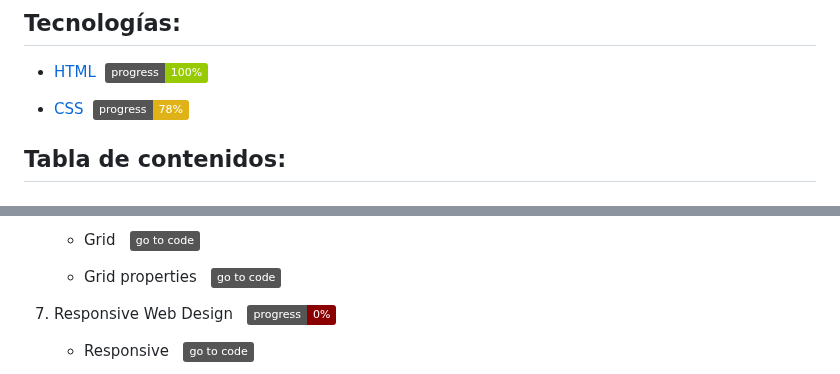
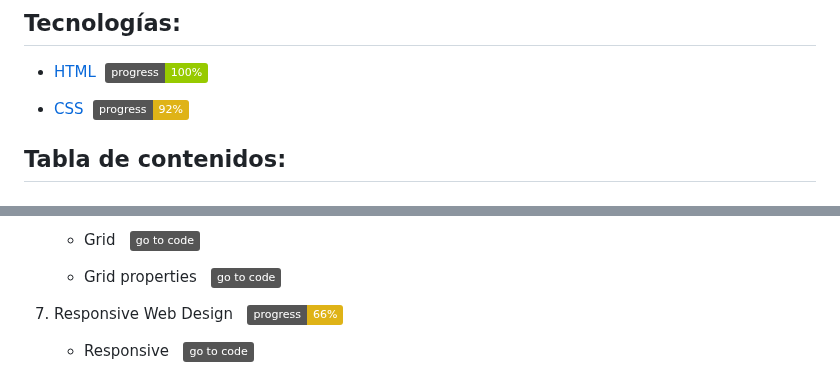
Before and after one commit to jm-jesusm/Develhope, a Markdown page: README.md, 2 parts joined by grey strips. Rendered like a GitHub page; badges without logos.

Commit message:
Update README progress

```diff
--- a/README.md
+++ b/README.md
@@ -6,7 +6,7 @@
 
 - [HTML](#HTML)&nbsp;&nbsp;[<img src="https://img.shields.io/badge/progress-100%25-green" align="center" alt="HTML progress">](#HTML)
 
-- [CSS](#CSS)&nbsp;&nbsp;[<img src="https://img.shields.io/badge/progress-78%25-yellow" align="center" alt="CSS progress">](#CSS)
+- [CSS](#CSS)&nbsp;&nbsp;[<img src="https://img.shields.io/badge/progress-92%25-yellow" align="center" alt="CSS progress">](#CSS)
 
 ## Tabla de contenidos:
 
@@ -84,7 +84,7 @@
     - Grid properties
       &nbsp;&nbsp;[<img src="https://img.shields.io/badge/go%20to%20code-grey" align="center" alt="go to code">](https://github.com/jm-jesusm/Develhope/tree/css-exercises/css/es11)
 
-7. Responsive Web Design &nbsp;&nbsp;<img src="https://img.shields.io/badge/progress-0%25-darkred" align="center" alt="Responsive Web Design progression">
+7. Responsive Web Design &nbsp;&nbsp;<img src="https://img.shields.io/badge/progress-66%25-yellow" align="center" alt="Responsive Web Design progression">
     - Responsive
       &nbsp;&nbsp;[<img src="https://img.shields.io/badge/go%20to%20code-grey" align="center" alt="go to code">](https://github.com/jm-jesusm/Develhope/tree/css-exercises/css/es12)
 
```
Also changed, not shown: other parts of README.md (+1 -0 lines).
